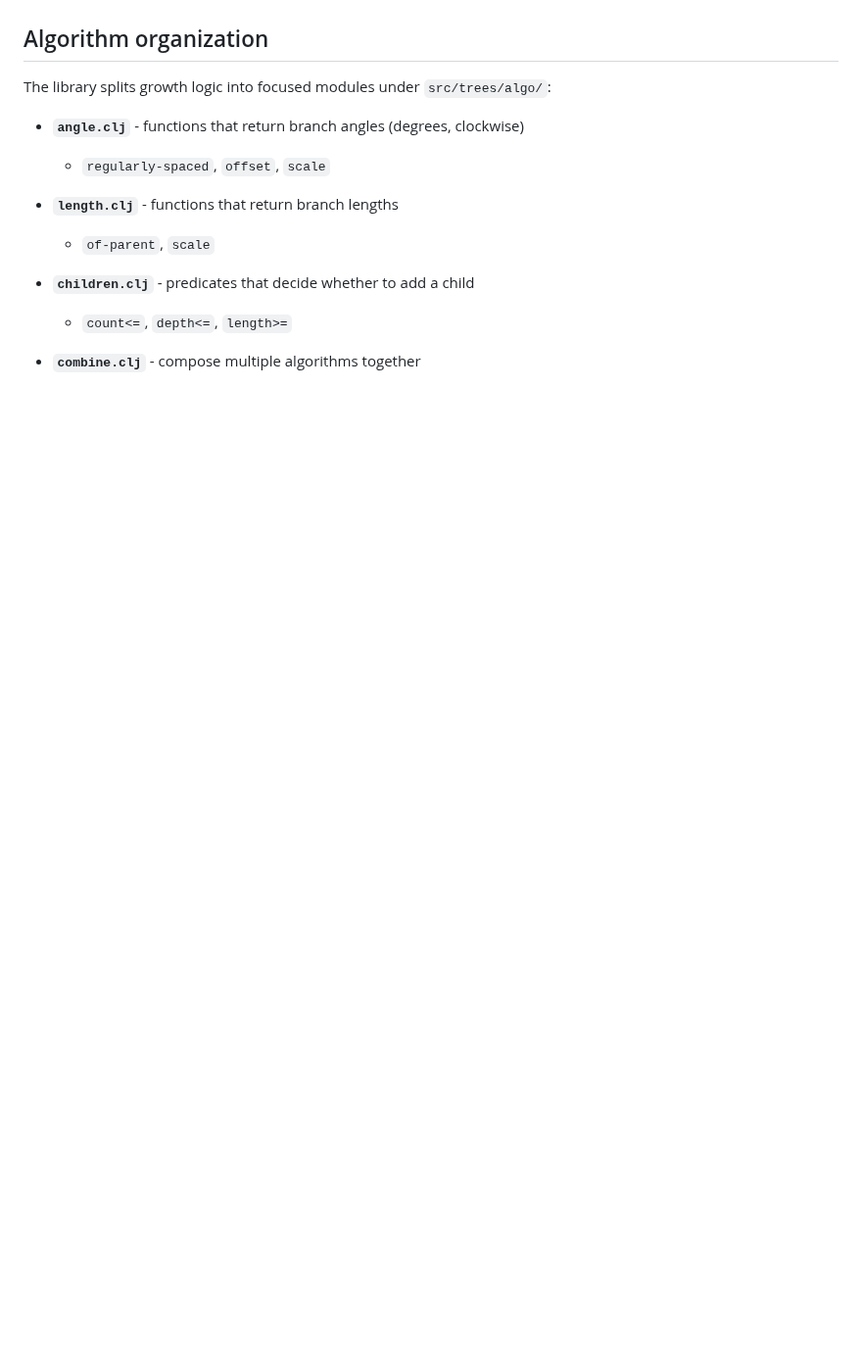
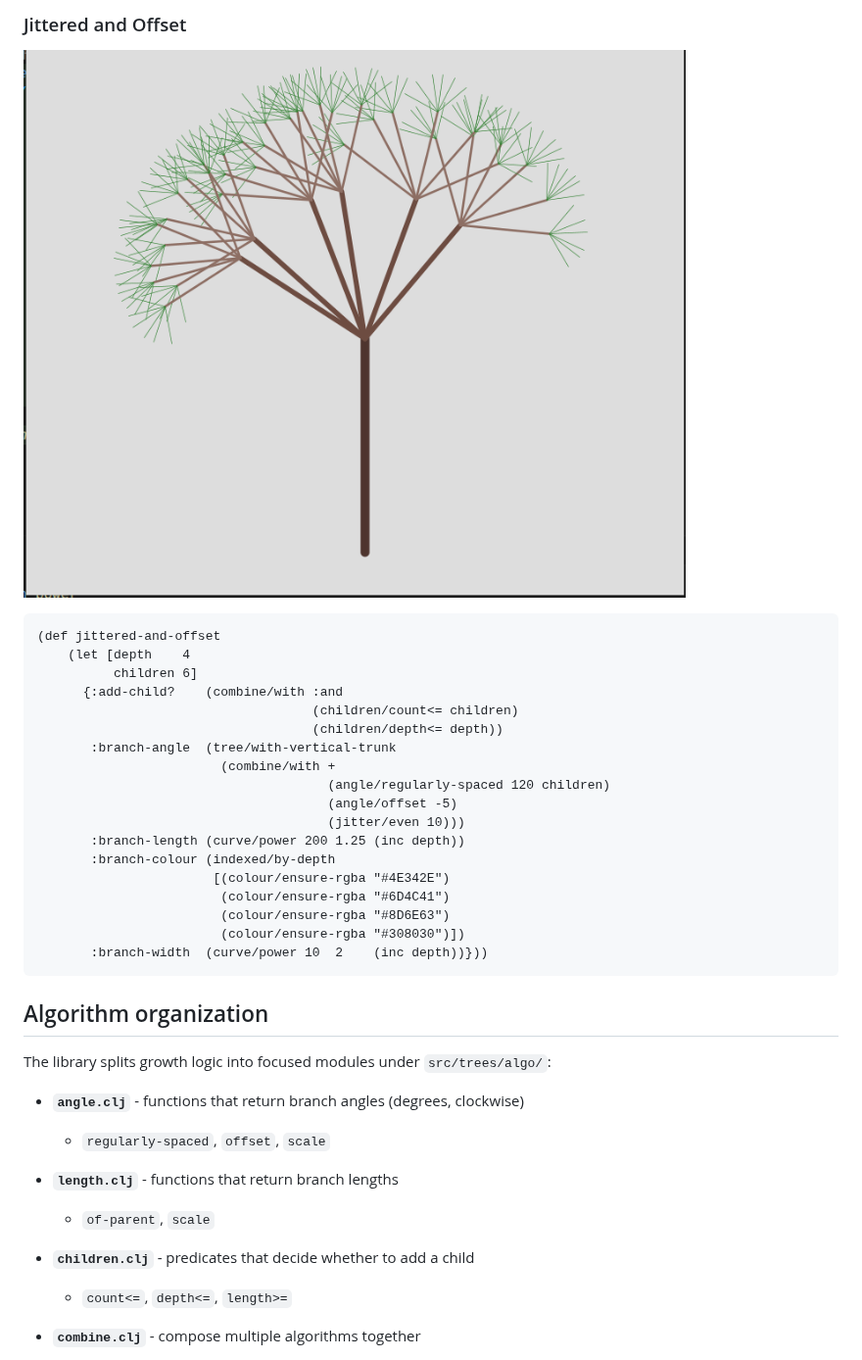
Before and after one commit to status203/high-pitched-tree, a Markdown page: README.md, the part around one of its changes. Shown at 98% size. Rendered like a GitHub page; pictures changed too: docs/images/jittered-and-offset.png (added); blank space fills up the shorter version.

````diff
--- a/README.md
+++ b/README.md
@@ -50,3 +112,27 @@ This creates a lopsided, spiral-like tree with two children per branch that tape
+### Jittered and Offset
+
+![Image of example](docs/images/jittered-and-offset.png)
+
+```clojure
+(def jittered-and-offset
+    (let [depth    4
+          children 6]
+      {:add-child?    (combine/with :and
+                                    (children/count<= children)
+                                    (children/depth<= depth))
+       :branch-angle  (tree/with-vertical-trunk
+                        (combine/with +
+                                      (angle/regularly-spaced 120 children)
+                                      (angle/offset -5)
+                                      (jitter/even 10)))
+       :branch-length (curve/power 200 1.25 (inc depth))
+       :branch-colour (indexed/by-depth
+                       [(colour/ensure-rgba "#4E342E")
+                        (colour/ensure-rgba "#6D4C41")
+                        (colour/ensure-rgba "#8D6E63")
+                        (colour/ensure-rgba "#308030")])
+       :branch-width  (curve/power 10  2    (inc depth))}))
+```
 
 ## Algorithm organization
 
````
Also changed, not shown: other parts of README.md (+92 -30 lines), .github/copilot-instructions.md (+3 -5 lines), docs/images/binary-symmetric.png (added), docs/images/spiral.png (added), 1 other file.
